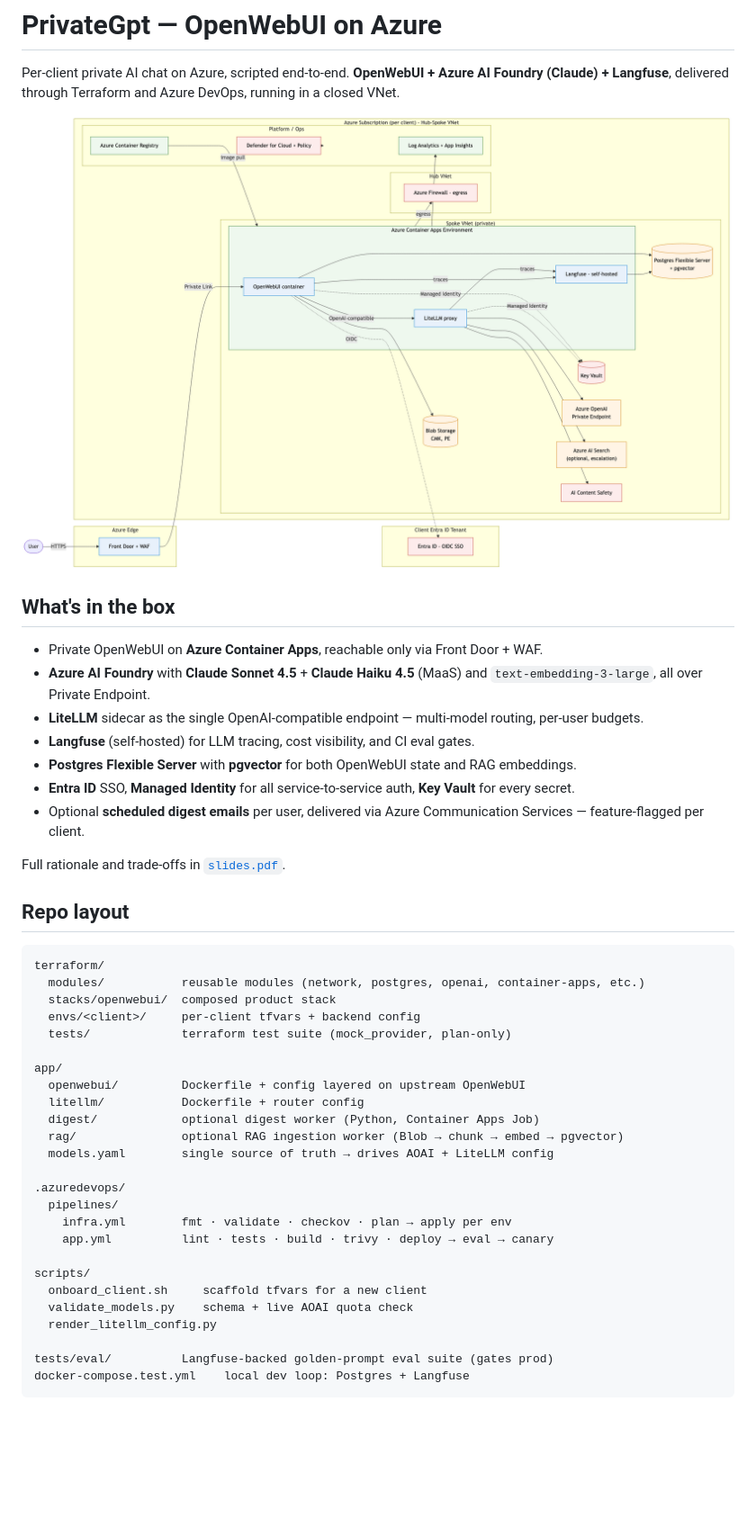
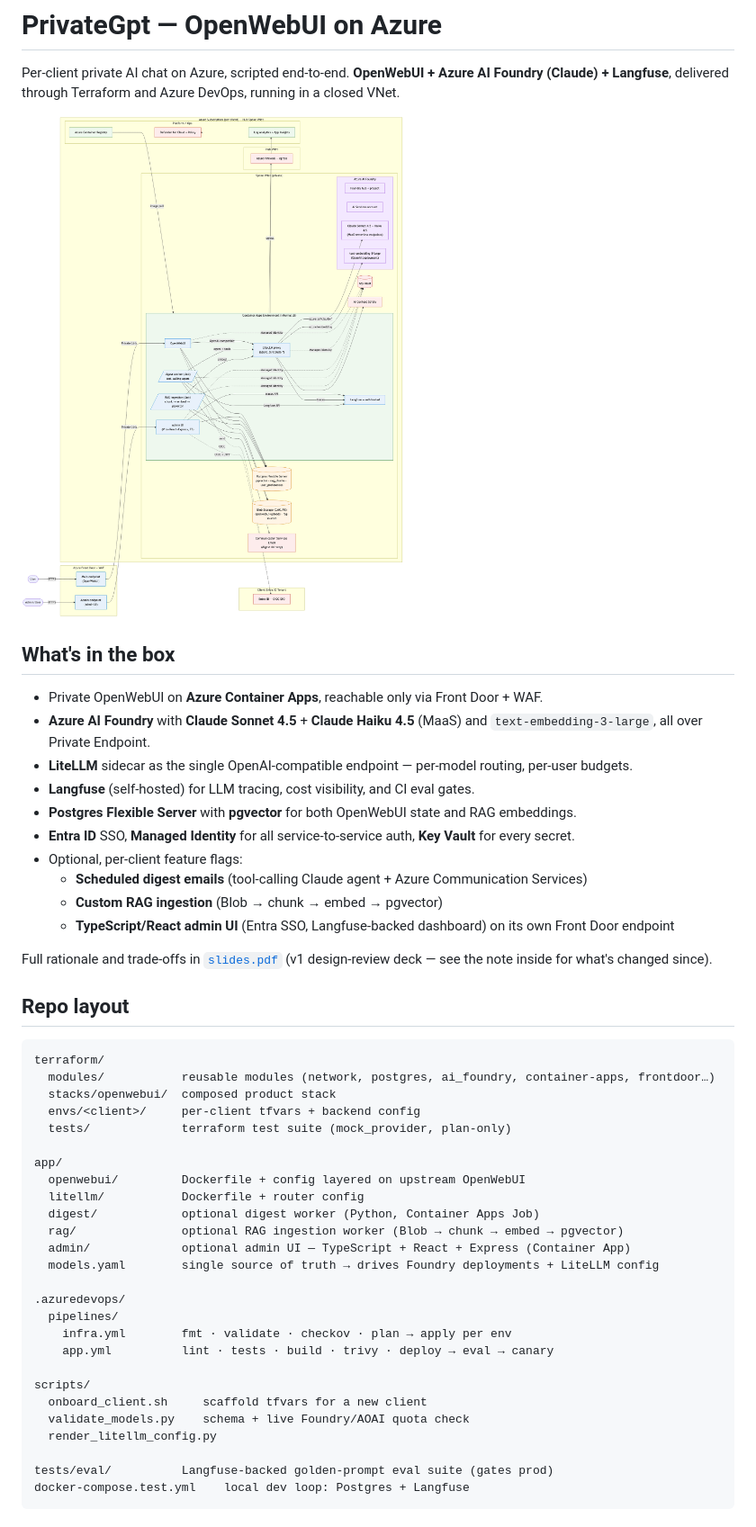
Before and after one commit to gergelyvagujhelyi/PrivateGpt, a Markdown page: README.md, the part around one of its changes. Shown at 90% size. Drawn GitHub-style; pictures changed too: architecture.png; blank space fills up the shorter version.

````diff
--- a/README.md
+++ b/README.md
@@ -10,19 +10,22 @@ Terraform and Azure DevOps, running in a closed VNet.
 
 - Private OpenWebUI on **Azure Container Apps**, reachable only via Front Door + WAF.
 - **Azure AI Foundry** with **Claude Sonnet 4.5** + **Claude Haiku 4.5** (MaaS) and `text-embedding-3-large`, all over Private Endpoint.
-- **LiteLLM** sidecar as the single OpenAI-compatible endpoint — multi-model routing, per-user budgets.
+- **LiteLLM** sidecar as the single OpenAI-compatible endpoint — per-model routing, per-user budgets.
 - **Langfuse** (self-hosted) for LLM tracing, cost visibility, and CI eval gates.
 - **Postgres Flexible Server** with **pgvector** for both OpenWebUI state and RAG embeddings.
 - **Entra ID** SSO, **Managed Identity** for all service-to-service auth, **Key Vault** for every secret.
-- Optional **scheduled digest emails** per user, delivered via Azure Communication Services — feature-flagged per client.
+- Optional, per-client feature flags:
+  - **Scheduled digest emails** (tool-calling Claude agent + Azure Communication Services)
+  - **Custom RAG ingestion** (Blob → chunk → embed → pgvector)
+  - **TypeScript/React admin UI** (Entra SSO, Langfuse-backed dashboard) on its own Front Door endpoint
 
-Full rationale and trade-offs in [`slides.pdf`](slides.pdf).
+Full rationale and trade-offs in [`slides.pdf`](slides.pdf) (v1 design-review deck — see the note inside for what's changed since).
 
 ## Repo layout
 
 ```
 terraform/
-  modules/           reusable modules (network, postgres, openai, container-apps, etc.)
+  modules/           reusable modules (network, postgres, ai_foundry, container-apps, frontdoor…)
   stacks/openwebui/  composed product stack
   envs/<client>/     per-client tfvars + backend config
   tests/             terraform test suite (mock_provider, plan-only)
@@ -32,7 +35,8 @@ app/
   litellm/           Dockerfile + router config
   digest/            optional digest worker (Python, Container Apps Job)
   rag/               optional RAG ingestion worker (Blob → chunk → embed → pgvector)
-  models.yaml        single source of truth → drives AOAI + LiteLLM config
+  admin/             optional admin UI — TypeScript + React + Express (Container App)
+  models.yaml        single source of truth → drives Foundry deployments + LiteLLM config
 
 .azuredevops/
   pipelines/
@@ -41,7 +45,7 @@ app/
 
 scripts/
   onboard_client.sh     scaffold tfvars for a new client
-  validate_models.py    schema + live AOAI quota check
+  validate_models.py    schema + live Foundry/AOAI quota check
   render_litellm_config.py
 
 tests/eval/          Langfuse-backed golden-prompt eval suite (gates prod)
````
Also changed, not shown: other parts of README.md (+78 -12 lines), slides.md (+18 -1 lines), 7 other files.
